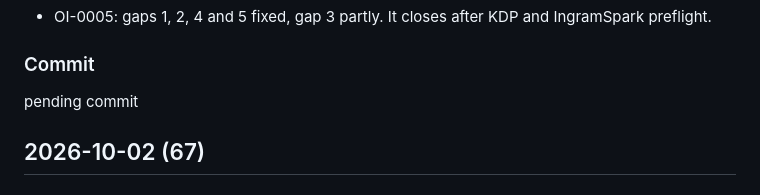
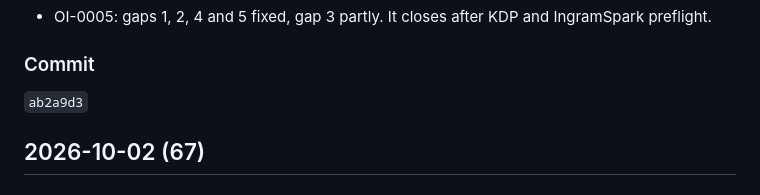
Before and after one commit to danijeljw-RPC/how-to-use-ai.com, a Markdown page: changelog.md, the part around the change. GitHub-like rendering.

Commit message:
chore: record release build commit hash in changelog
Co-Authored-By: Claude Opus 5.5 <noreply@anthropic.com>

```diff
--- a/changelog.md
+++ b/changelog.md
@@ -57,7 +57,7 @@ Implemented the house design (Option B, "Address bar") and the release build (AD
 
 ### Commit
 
-pending commit
+`ab2a9d3`
 
 ## 2026-10-02 (67)
 
```
